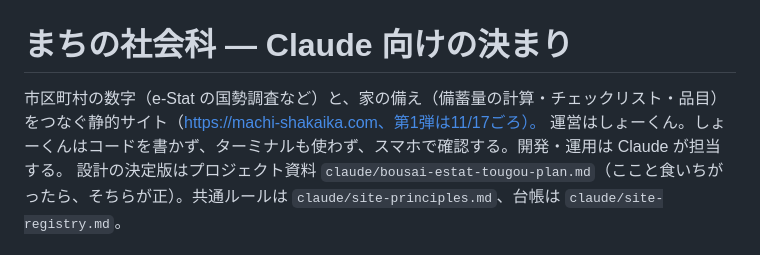
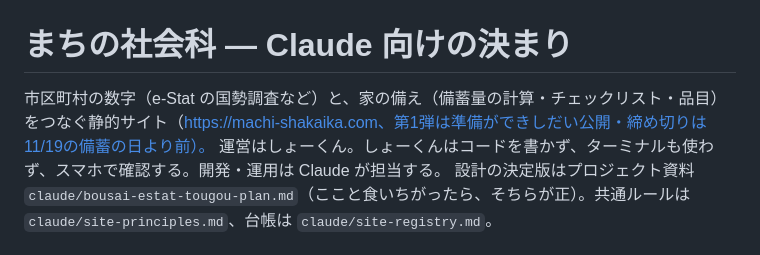
Before and after one commit to juice0402/machi-shakaika, a Markdown page: CLAUDE.md, the part around the change. GitHub-like rendering.

Commit message:
CLAUDE.md：第1弾の日程（準備ができしだい・11/19より前）
Co-Authored-By: Claude Opus 5.5 <noreply@anthropic.com>
Claude-Session: https://claude.ai/code/session_0138GtUHnkMVVZW3Ma1gy14k

```diff
--- a/CLAUDE.md
+++ b/CLAUDE.md
@@ -1,6 +1,6 @@
 # まちの社会科 — Claude 向けの決まり
 
-市区町村の数字（e-Stat の国勢調査など）と、家の備え（備蓄量の計算・チェックリスト・品目）をつなぐ静的サイト（https://machi-shakaika.com、第1弾は11/17ごろ）。
+市区町村の数字（e-Stat の国勢調査など）と、家の備え（備蓄量の計算・チェックリスト・品目）をつなぐ静的サイト（https://machi-shakaika.com、第1弾は準備ができしだい公開・締め切りは11/19の備蓄の日より前）。
 運営はしょーくん。しょーくんはコードを書かず、ターミナルも使わず、スマホで確認する。開発・運用は Claude が担当する。
 設計の決定版はプロジェクト資料 `claude/bousai-estat-tougou-plan.md`（ここと食いちがったら、そちらが正）。共通ルールは `claude/site-principles.md`、台帳は `claude/site-registry.md`。
 
```
